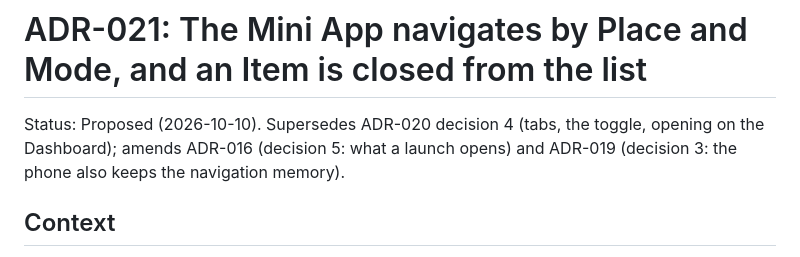
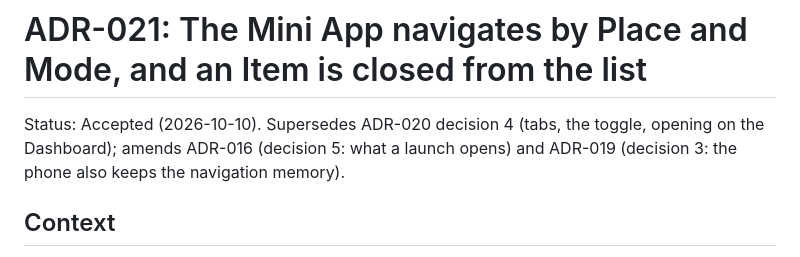
Before and after one commit to IAmDrozdov/ai_agents, a Markdown page: docs/decisions/021-mini-app-place-and-mode-navigation.md, the part around the change. Drawn GitHub-style.

Commit message:
ADR-021 Accepted: the Mini App redesign is live and passed its live test
a5b9bce was deployed on 2026-10-10 and the 12-case live test in Telegram Web passed.
telegram-web.md gains what the runners learned: Telegram's back and main buttons need
dispatched pointer events, the modal can collapse to a sliver, the app's menus sit
outside the iframe subtree, and includeSnapshot prints the iframe src with its initData.

```diff
--- a/docs/decisions/021-mini-app-place-and-mode-navigation.md
+++ b/docs/decisions/021-mini-app-place-and-mode-navigation.md
@@ -1,6 +1,6 @@
 # ADR-021: The Mini App navigates by Place and Mode, and an Item is closed from the list
 
-Status: Proposed (2026-10-10). Supersedes ADR-020 decision 4 (tabs, the toggle, opening on the Dashboard); amends ADR-016 (decision 5: what a launch opens) and ADR-019 (decision 3: the phone also keeps the navigation memory).
+Status: Accepted (2026-10-10). Supersedes ADR-020 decision 4 (tabs, the toggle, opening on the Dashboard); amends ADR-016 (decision 5: what a launch opens) and ADR-019 (decision 3: the phone also keeps the navigation memory).
 
 ## Context
 
```
Also changed, not shown: 1 other file.
